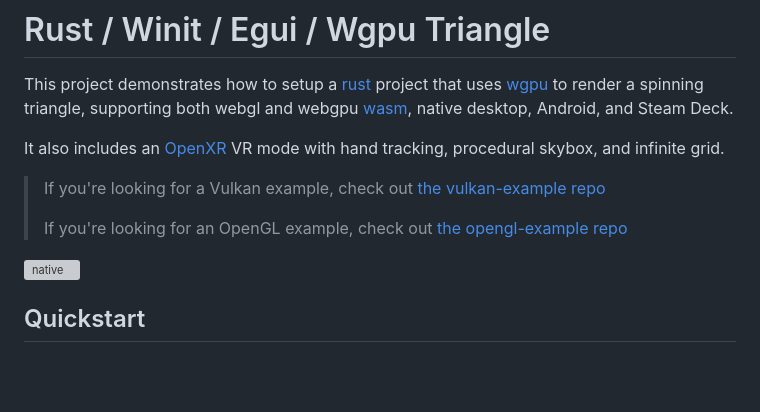
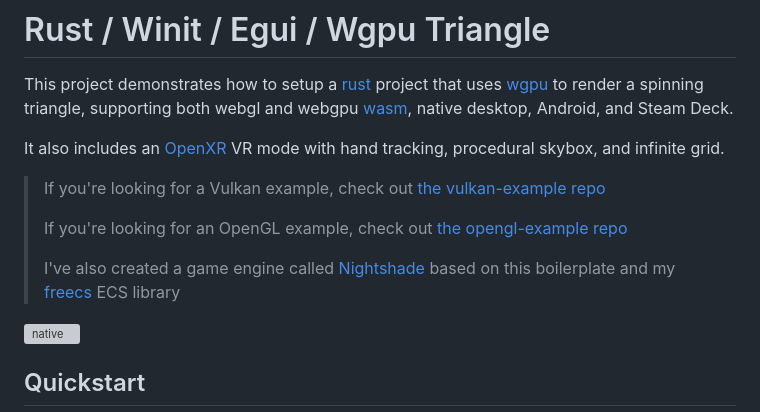
Before and after one commit to matthewjberger/wgpu-example, a Markdown page: README.md, the part around the change. Drawn GitHub-style; blank space fills up the shorter version; grey boxes are pictures that could not be loaded.

Commit message:
mention Nightshade engine and freecs library in README

```diff
--- a/README.md
+++ b/README.md
@@ -9,6 +9,8 @@ It also includes an [OpenXR](https://www.khronos.org/openxr/) VR mode with hand
 > If you're looking for a Vulkan example, check out [the vulkan-example repo](https://github.com/matthewjberger/vulkan-example)
 >
 > If you're looking for an OpenGL example, check out [the opengl-example repo](https://github.com/matthewjberger/opengl-example)
+>
+> I've also created a game engine called [Nightshade](https://matthewberger.dev/nightshade) based on this boilerplate and my [freecs](https://github.com/matthewjberger/freecs) ECS library
 
 <img width="802" height="632" alt="native" src="https://github.com/user-attachments/assets/aaad05db-8a5b-4306-a166-2692b4e365fb" />
 
```
